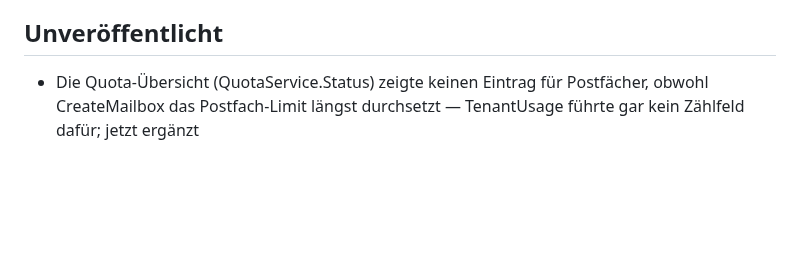
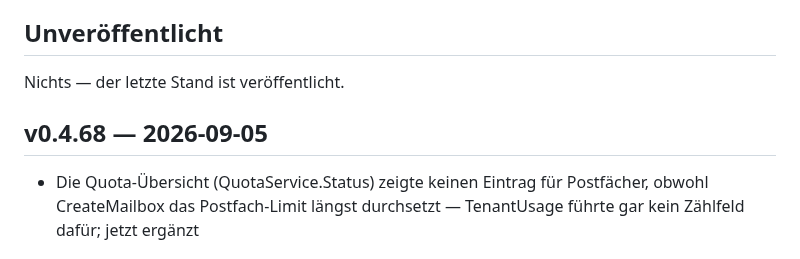
Before and after one commit to marion909/VoltPanel, a Markdown page: CHANGELOG.md, the part around the change. Drawn GitHub-style; blank space fills up the shorter version.

Commit message:
CHANGELOG.md: v0.4.68

```diff
--- a/CHANGELOG.md
+++ b/CHANGELOG.md
@@ -12,6 +12,10 @@ solange die 0 vorne steht mit der üblichen Einschränkung: bis zur 1.0 kann auc
 eine Nebenversion etwas verlangen. Was das betrifft, steht unter „Achtung".
 
 ## Unveröffentlicht
+
+Nichts — der letzte Stand ist veröffentlicht.
+
+## v0.4.68 — 2026-09-05
 
 - Die Quota-Übersicht (QuotaService.Status) zeigte keinen Eintrag für
   Postfächer, obwohl CreateMailbox das Postfach-Limit längst durchsetzt —
```
